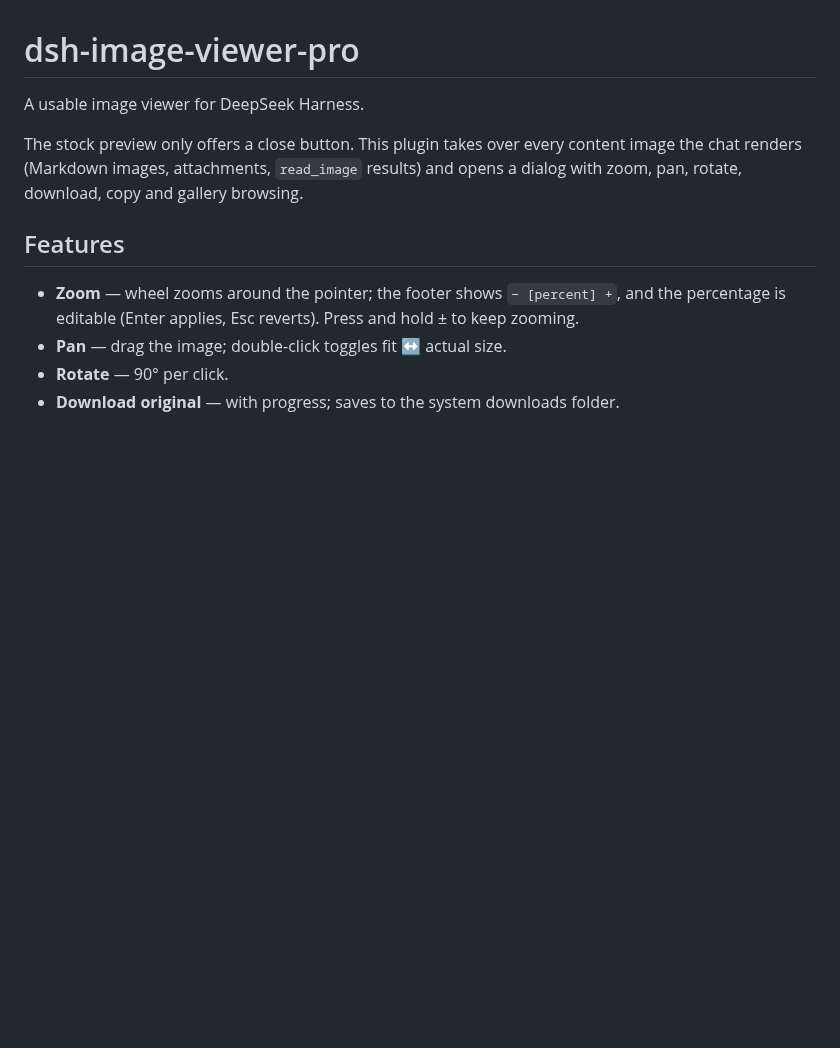
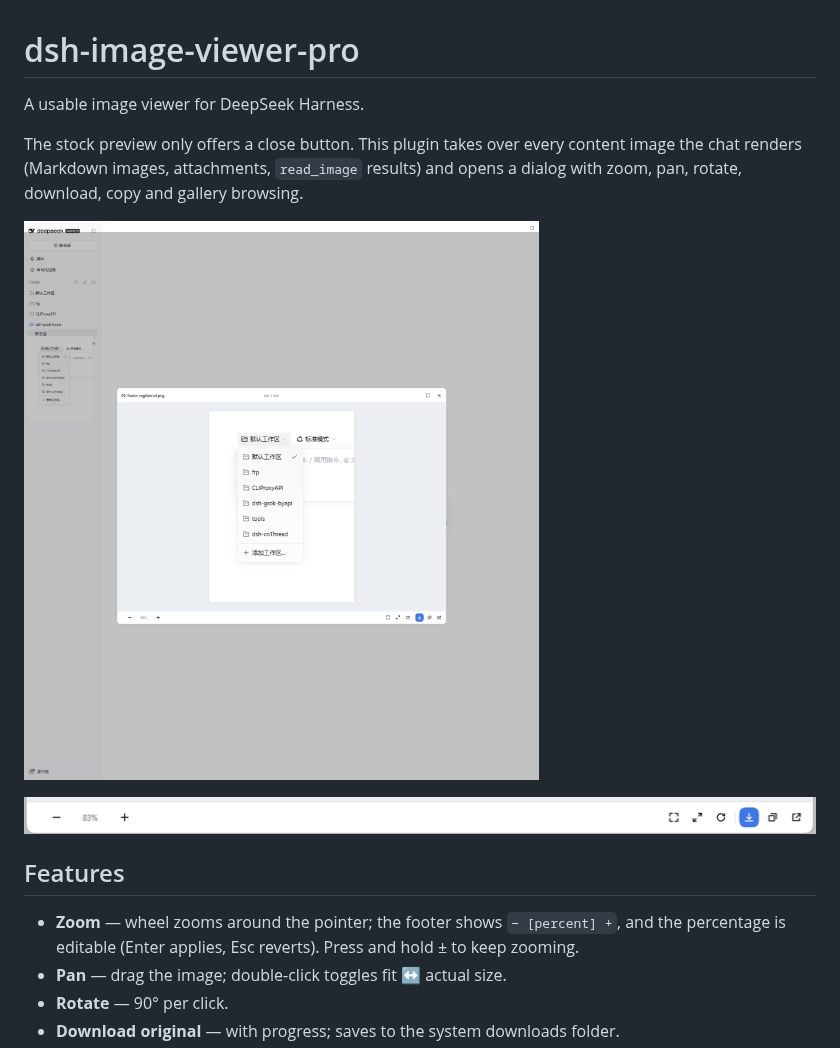
Before and after one commit to NingYuanLee/dsh-image-viewer-pro, a Markdown page: README.en.md, the part around the change. Drawn GitHub-style; pictures changed too: docs/preview.png (added), docs/toolbar.png (added); blank space fills up the shorter version.

```diff
--- a/README.en.md
+++ b/README.en.md
@@ -3,6 +3,10 @@
 A usable image viewer for DeepSeek Harness.
 
 The stock preview only offers a close button. This plugin takes over every content image the chat renders (Markdown images, attachments, `read_image` results) and opens a dialog with zoom, pan, rotate, download, copy and gallery browsing.
+
+![Preview](docs/preview.png)
+
+![Toolbar](docs/toolbar.png)
 
 ## Features
 
```
Also changed, not shown: README.md (+4 -0 lines).
